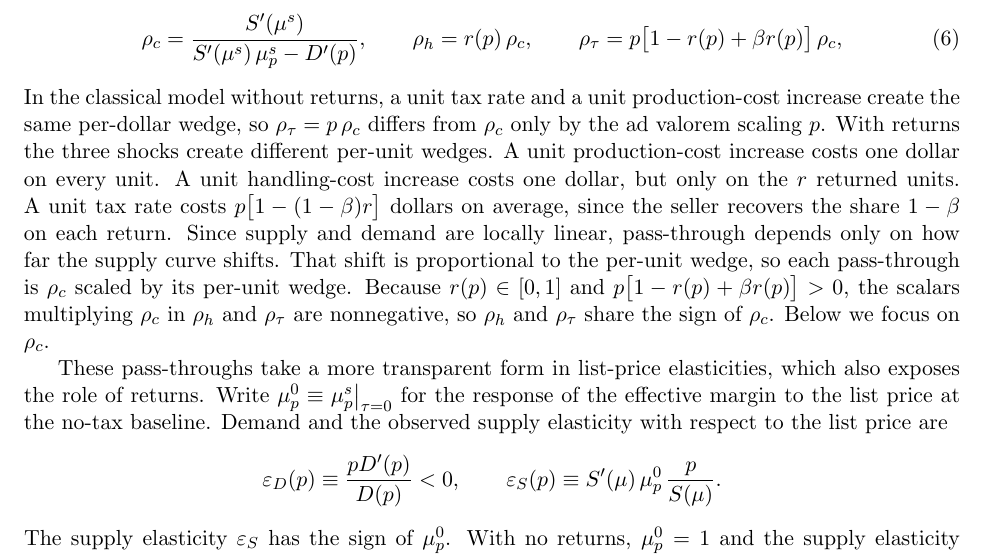
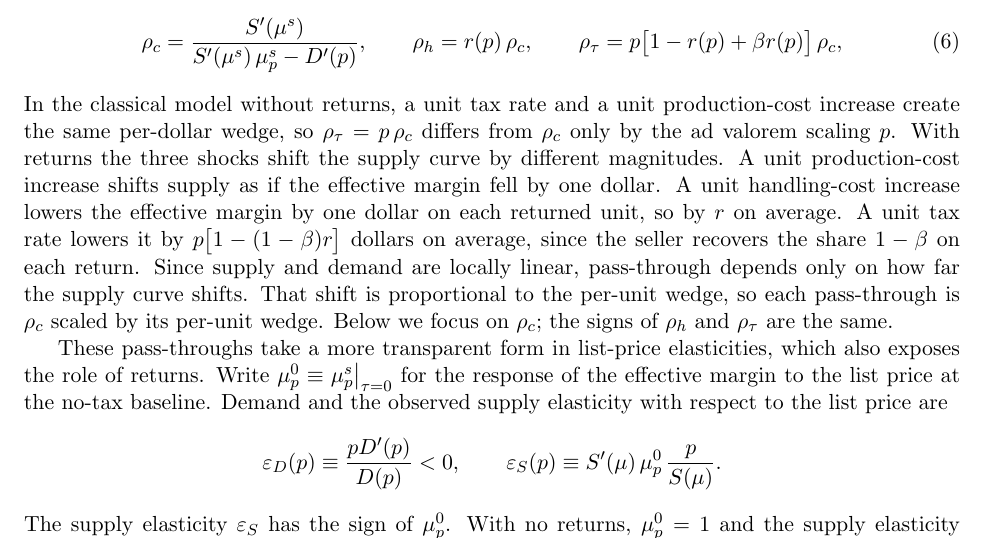
Before and after one commit to cliohsu1997/return, a LaTeX document (draft/welfare_foundation/welfare_with_returns_no_buyer_tax.tex): part of page 4 of 10, cut so that both start at the same text. Compiled offline with pdfLaTeX.

Commit message:
Clarify pass-through wedges and shared sign
Co-authored-by: Cursor <cursoragent@cursor.com>

```diff
--- a/draft/welfare_foundation/welfare_with_returns_no_buyer_tax.tex
+++ b/draft/welfare_foundation/welfare_with_returns_no_buyer_tax.tex
@@ -226,20 +226,19 @@ $\mu^{s}_{\tau}=-p\bigl[1-r(p)+\beta r(p)\bigr]$. Substituting these into
 In the classical model without returns, a unit tax rate and a unit
 production-cost increase create the same per-dollar wedge, so
 $\rho_{\tau}=p\,\rho_c$ differs from $\rho_c$ only by the ad valorem
-scaling $p$. With returns the three shocks create different per-unit
-wedges. A unit production-cost increase costs one dollar on every
-unit. A unit handling-cost increase costs one dollar, but only on the
-$r$ returned units. A unit tax rate costs $p\bigl[1-(1-\beta)r\bigr]$
+scaling $p$. With returns the three shocks shift the supply curve by different
+magnitudes. A unit production-cost increase shifts supply as if the effective
+margin fell by one dollar. A unit handling-cost increase lowers the
+effective margin by one dollar on each returned unit, so by $r$ on
+average. A unit tax rate lowers it by $p\bigl[1-(1-\beta)r\bigr]$
 dollars on average, since the seller recovers the share $1-\beta$ on
 each return.
 Since supply and demand are locally linear, pass-through depends
 only on how far the supply curve shifts. That shift is proportional
 to the per-unit wedge, so each pass-through is $\rho_c$ scaled by
 its per-unit wedge.
-Because $r(p)\in[0,1]$ and $p\bigl[1-r(p)+\beta r(p)\bigr]>0$, the
-scalars multiplying $\rho_c$ in $\rho_h$ and $\rho_{\tau}$ are
-nonnegative, so $\rho_h$ and $\rho_{\tau}$ share the sign of $\rho_c$.
-Below we focus on $\rho_c$.
+Below we focus on $\rho_c$; the signs of $\rho_h$ and $\rho_{\tau}$
+are the same.
 
 These pass-throughs take a more transparent form in list-price
 elasticities, which also exposes the role of returns. Write
```
Also changed, not shown: draft/welfare_foundation/welfare_with_returns_no_buyer_tax.pdf.
